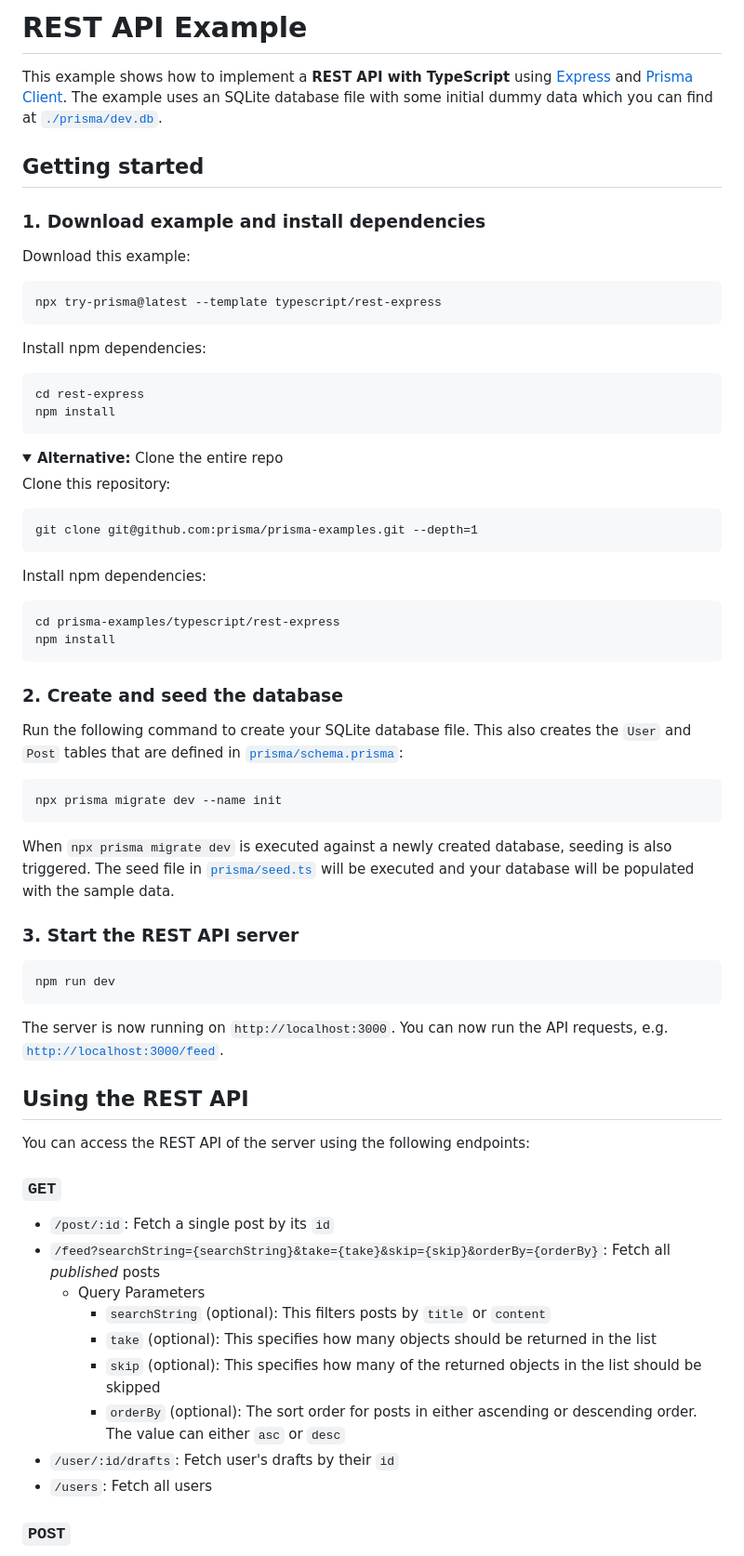
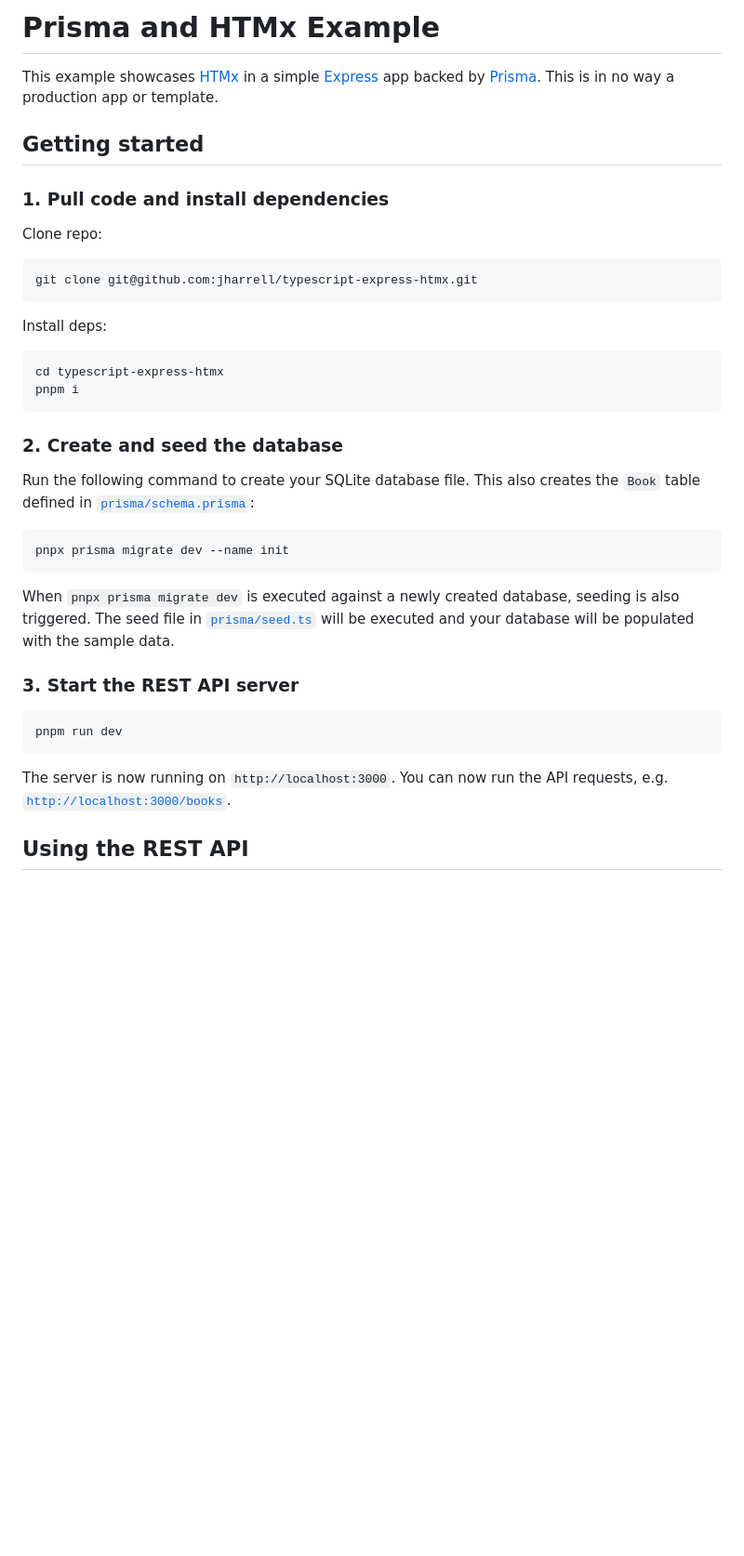
Before and after one commit to jharrell/typescript-express-htmx, a Markdown page: README.md, the part around the change printed below. Shown: that part at 93% size. GitHub-like rendering; folded sections open; blank space fills up the shorter version.

````diff
--- a/README.md
+++ b/README.md
@@ -1,74 +1,43 @@
-# REST API Example
+# Prisma and HTMx Example
 
-This example shows how to implement a **REST API with TypeScript** using [Express](https://expressjs.com/) and [Prisma Client](https://www.prisma.io/docs/concepts/components/prisma-client). The example uses an SQLite database file with some initial dummy data which you can find at [`./prisma/dev.db`](./prisma/dev.db).
+This example showcases [HTMx](https://htmx.org/) in a simple [Express](https://expressjs.com/) app backed by [Prisma](https://prisma.io/). This is in no way a production app or template.
+
 
 ## Getting started
 
-### 1. Download example and install dependencies
+### 1. Pull code and install dependencies
 
-Download this example:
+Clone repo:
 
 ```
-npx try-prisma@latest --template typescript/rest-express
+git clone git@github.com:jharrell/typescript-express-htmx.git
 ```
 
-Install npm dependencies:
+Install deps:
 
 ```
-cd rest-express
-npm install
+cd typescript-express-htmx
+pnpm i
 ```
-
-<details><summary><strong>Alternative:</strong> Clone the entire repo</summary>
-
-Clone this repository:
-
-```
-git clone git@github.com:prisma/prisma-examples.git --depth=1
-```
-
-Install npm dependencies:
-
-```
-cd prisma-examples/typescript/rest-express
-npm install
-```
-
-</details>
 
 ### 2. Create and seed the database
 
-Run the following command to create your SQLite database file. This also creates the `User` and `Post` tables that are defined in [`prisma/schema.prisma`](./prisma/schema.prisma):
+Run the following command to create your SQLite database file. This also creates the `Book` table defined in [`prisma/schema.prisma`](./prisma/schema.prisma):
 
 ```
-npx prisma migrate dev --name init
+pnpx prisma migrate dev --name init
 ```
 
-When `npx prisma migrate dev` is executed against a newly created database, seeding is also triggered. The seed file in [`prisma/seed.ts`](./prisma/seed.ts) will be executed and your database will be populated with the sample data.
+When `pnpx prisma migrate dev` is executed against a newly created database, seeding is also triggered. The seed file in [`prisma/seed.ts`](./prisma/seed.ts) will be executed and your database will be populated with the sample data.
 
 
 ### 3. Start the REST API server
 
 ```
-npm run dev
+pnpm run dev
 ```
 
-The server is now running on `http://localhost:3000`. You can now run the API requests, e.g. [`http://localhost:3000/feed`](http://localhost:3000/feed).
+The server is now running on `http://localhost:3000`. You can now run the API requests, e.g. [`http://localhost:3000/books`](http://localhost:3000/books).
 
 ## Using the REST API
 
-You can access the REST API of the server using the following endpoints:
-
-### `GET`
-
-- `/post/:id`: Fetch a single post by its `id`
-- `/feed?searchString={searchString}&take={take}&skip={skip}&orderBy={orderBy}`: Fetch all _published_ posts
-  - Query Parameters
-    - `searchString` (optional): This filters posts by `title` or `content`
-    - `take` (optional): This specifies how many objects should be returned in the list
-    - `skip` (optional): This specifies how many of the returned objects in the list should be skipped
-    - `orderBy` (optional): The sort order for posts in either ascending or descending order. The value can either `asc` or `desc`
-- `/user/:id/drafts`: Fetch user's drafts by their `id`
-- `/users`: Fetch all users
-### `POST`
-
````
Also changed, not shown: other parts of README.md (+13 -166 lines).
